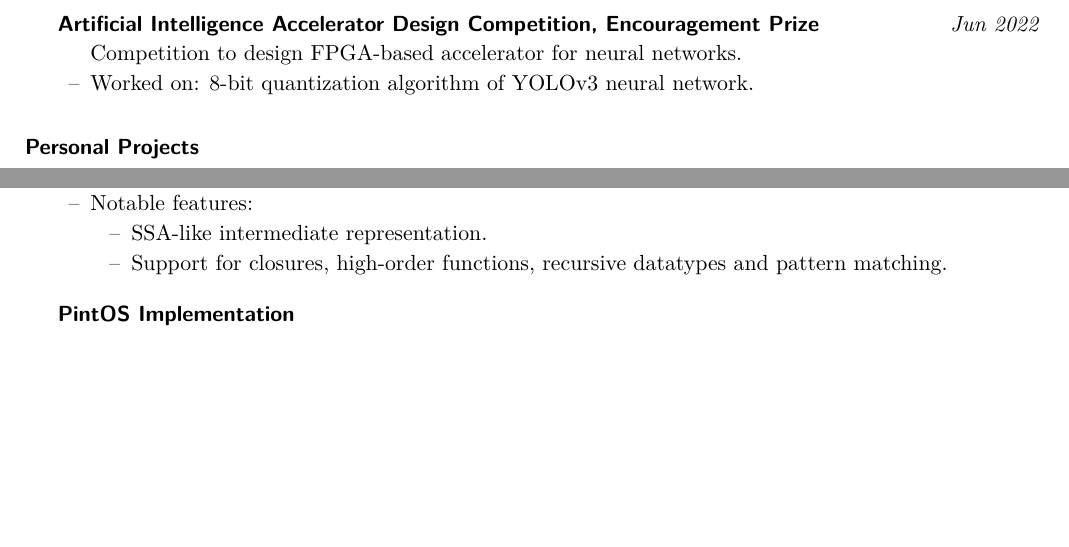
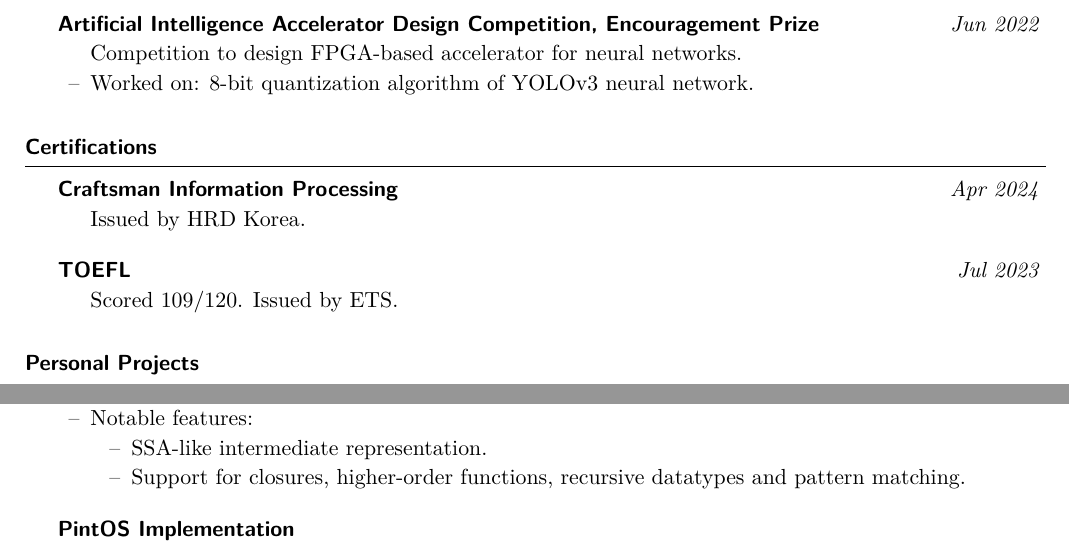
Before and after one commit to sohnryang/cv, a LaTeX CV (main.tex): two parts of page 2 of 2, joined at a grey line, cut so that both start at the same text, the shorter picture padded with empty space. The pictures show the PDF file main.pdf that the author committed with the source.

Commit message:
feat: add certifications section

```diff
--- a/main.tex
+++ b/main.tex
@@ -116,6 +116,16 @@
   \end{res-subsection}
 \end{res-section}
 
+\begin{res-section}{Certifications}
+  \begin{res-subsection}{Craftsman Information Processing}{Apr 2024}
+    Issued by HRD Korea.
+  \end{res-subsection}
+
+  \begin{res-subsection}{TOEFL}{Jul 2023}
+    Scored 109/120. Issued by ETS.
+  \end{res-subsection}
+\end{res-section}
+
 \begin{res-section}{Personal Projects}
   \begin{res-subsection}{\texttt{stapl} -- Simple, Type-Annotated Programming Language}{}
     A compiler for imperative programming language with type annotations.
```
Also changed, not shown: main.pdf, main.tex (2 more changed lines).
